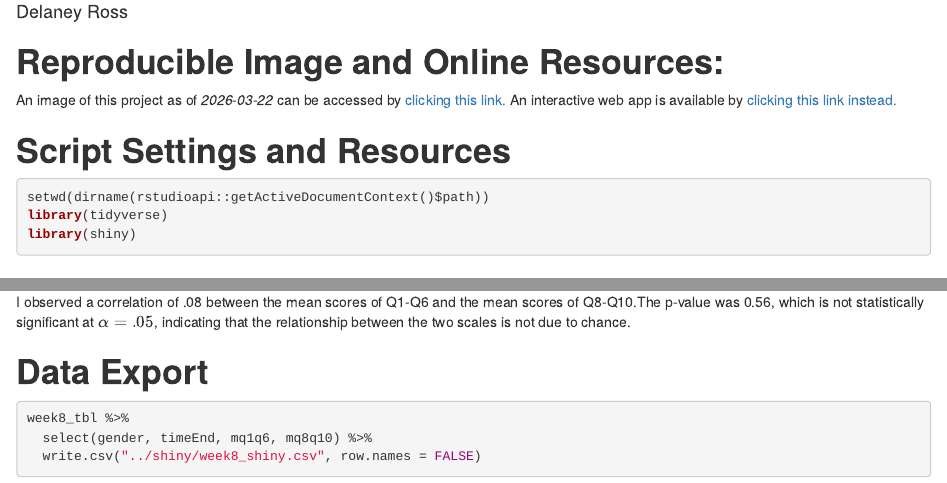
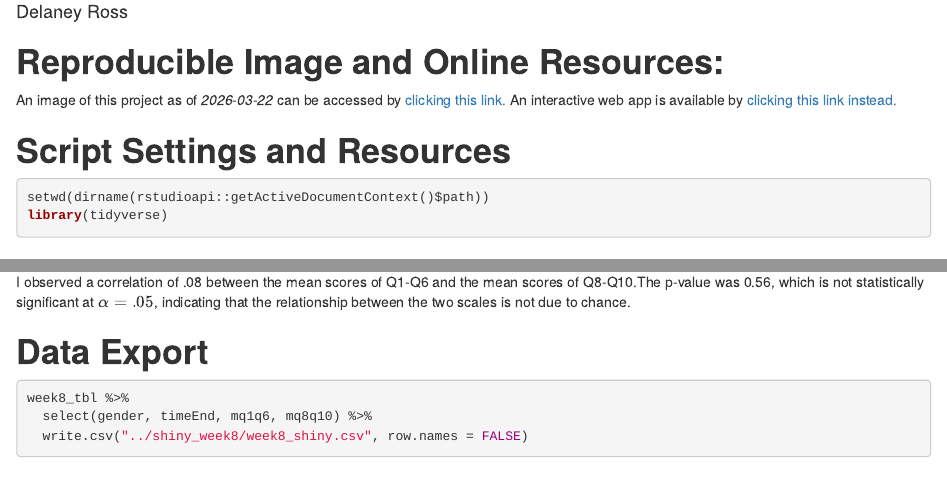
Before and after one commit to ross0778/psy8712-week8, an R Markdown document (R/week8.Rmd): the page in a window 1100 px wide, from 70 px down, and a second part further down, joined at a grey line. Rendered offline with R 4.5, knitr and Pandoc, with nearby package versions.

Commit message:
Add container

````diff
--- a/R/week8.Rmd
+++ b/R/week8.Rmd
@@ -7,14 +7,13 @@ output:
 ---
 
 # **Reproducible Image and Online Resources:**
-An image of this project as of *`r Sys.Date()`* can be accessed by [clicking this link.](add in the mybinder.org link once project is finalized, make sure to add runtime.txt and install.R files)
-An interactive web app is available by [clicking this link instead.](add in the shiny app from Part 3 here)
+An image of this project as of *`r Sys.Date()`* can be accessed by [clicking this link.](https://mybinder.org/v2/gh/ross0778/psy8712-week8/HEAD)
+An interactive web app is available by [clicking this link instead.](https://8d76t4-delaney-ross.shinyapps.io/shiny_week8/)
 
 # **Script Settings and Resources**
 ```{r script_settings, echo = TRUE, message = FALSE, warning = FALSE, results = 'hide'}
 setwd(dirname(rstudioapi::getActiveDocumentContext()$path))
 library(tidyverse)
-library(shiny)
 ```
 
 # **Data Import and Cleaning**
@@ -58,5 +58,5 @@ I observed a correlation of `r mcor2` between the mean scores of Q1-Q6 and the m
 ```{r data_export, echo = TRUE}
 week8_tbl %>%
   select(gender, timeEnd, mq1q6, mq8q10) %>%
-  write.csv("../shiny/week8_shiny.csv", row.names = FALSE)
+  write.csv("../shiny_week8/week8_shiny.csv", row.names = FALSE)
 ```
````
Also changed, not shown: shiny_week8/app.R (+1 -1 lines), R/week8.html, R/week8.Rmd (1 more changed lines).
